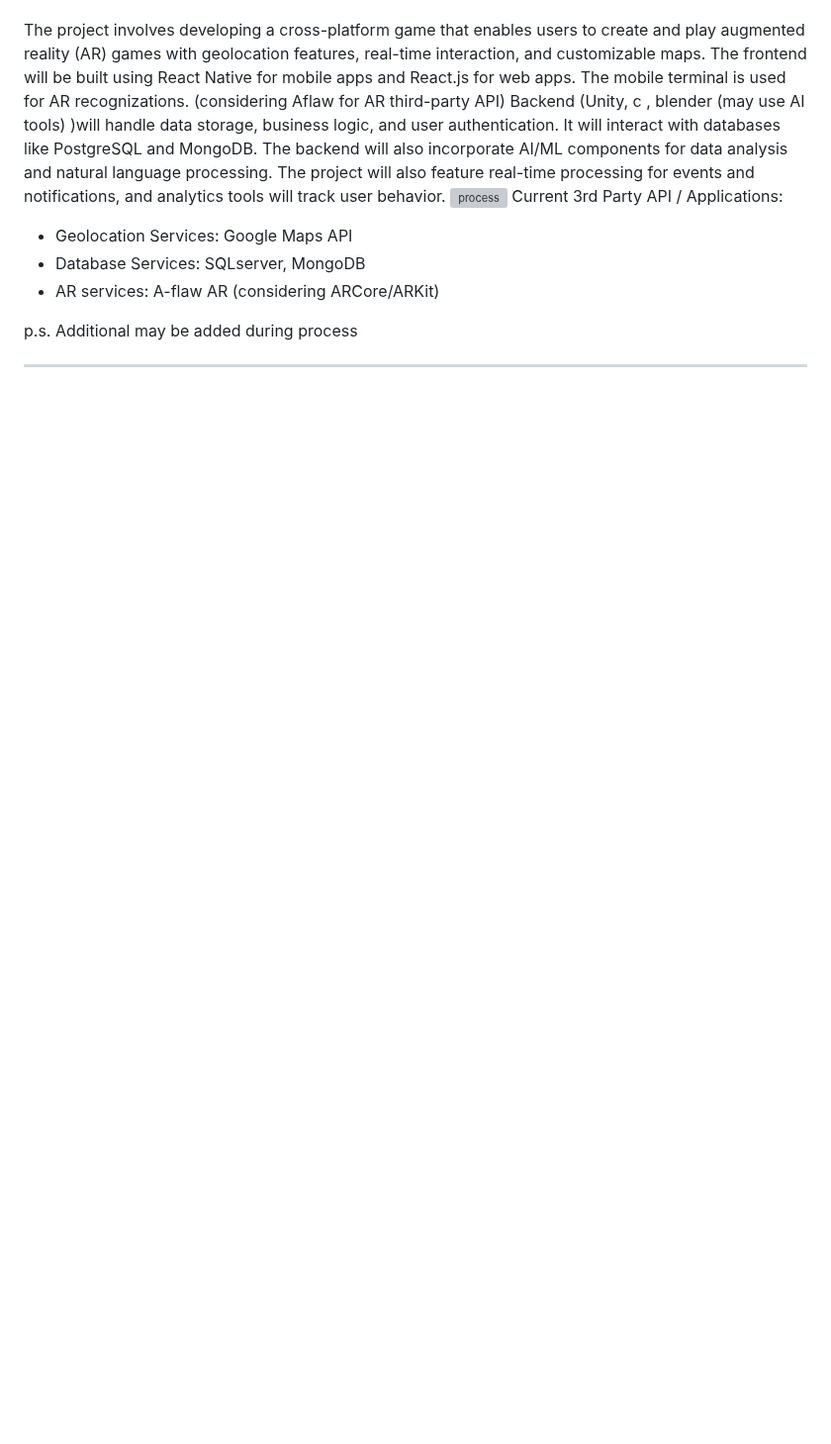
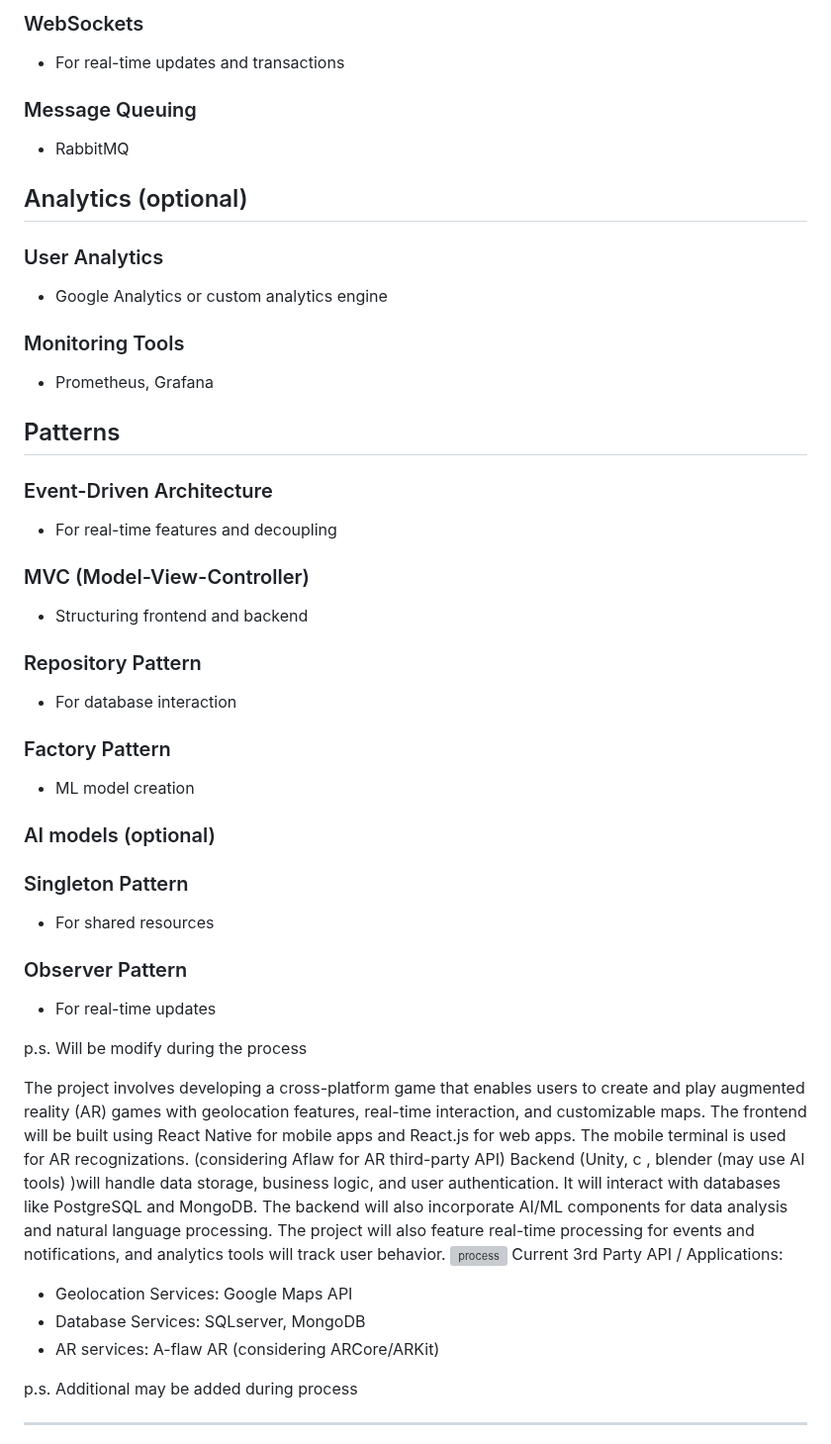
Before and after one commit to arielchen07/City-Builder, a Markdown page: deliverables/D1/planning.md, the part around one of its changes. Shown at 99% size. Drawn GitHub-style; blank space fills up the shorter version; grey boxes are pictures that could not be loaded.

```diff
--- a/deliverables/D1/planning.md
+++ b/deliverables/D1/planning.md
@@ -138,3 +152,39 @@ TECHNOLOGY STACK:
+### WebSockets
+- For real-time updates and transactions
+
+### Message Queuing
+- RabbitMQ
+
+## Analytics (optional)
+
+### User Analytics
+- Google Analytics or custom analytics engine
+
+### Monitoring Tools
+- Prometheus, Grafana
+
+## Patterns
+
+### Event-Driven Architecture
+- For real-time features and decoupling
+
+### MVC (Model-View-Controller)
+- Structuring frontend and backend
+
+### Repository Pattern
+- For database interaction
+
+### Factory Pattern
+- ML model creation
+
+### AI models (optional)
+
+### Singleton Pattern
+- For shared resources
+
+### Observer Pattern
+- For real-time updates
+
 p.s. Will be modify during the process
 
 
```
Also changed, not shown: other parts of deliverables/D1/planning.md (+59 -45 lines).
